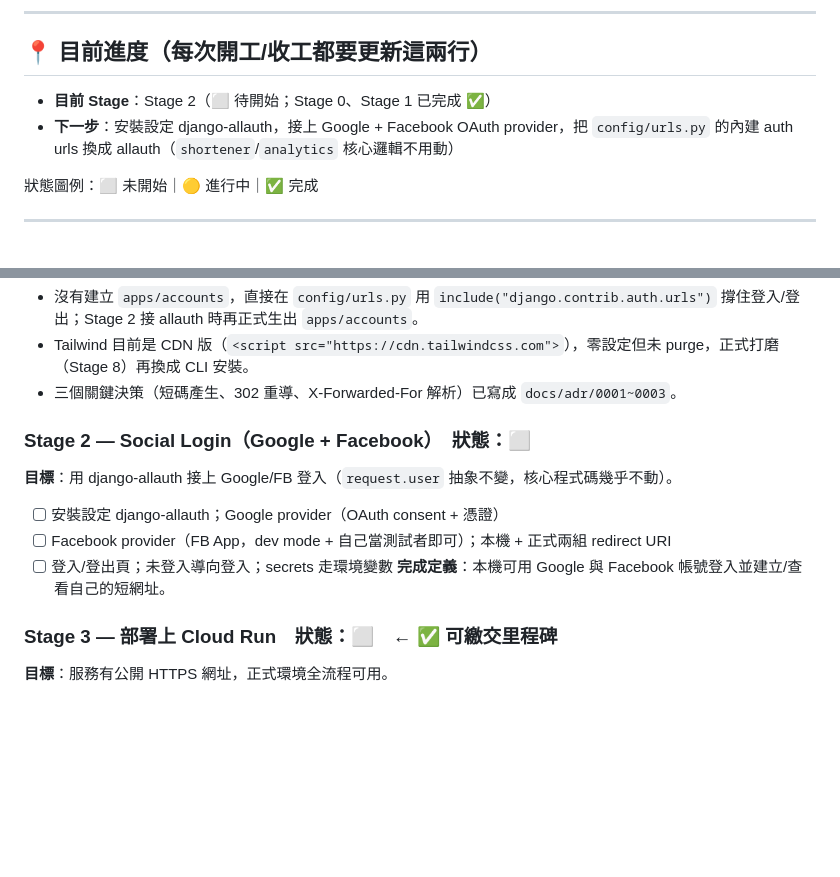
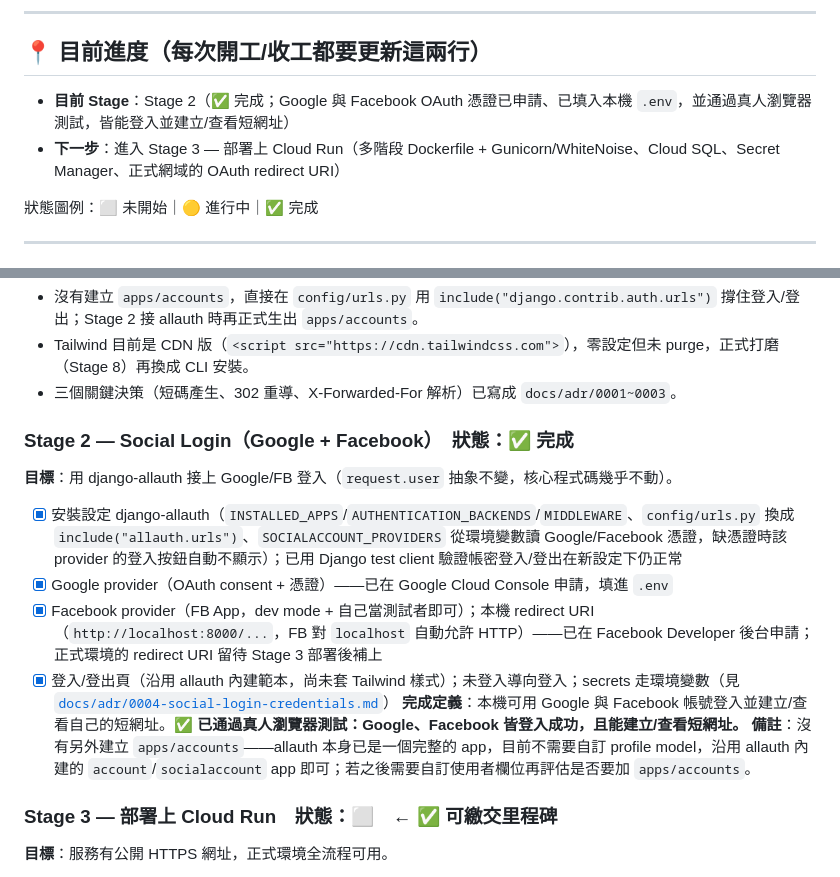
Before and after one commit to minzhankuo-0719/shortlink, a Markdown page: CLAUDE.md, 2 parts joined by grey strips. GitHub-like rendering; blank space fills up the shorter version.

Commit message:
docs: confirm Google and Facebook OAuth login verified

```diff
--- a/CLAUDE.md
+++ b/CLAUDE.md
@@ -7,8 +7,8 @@
 
 ## 📍 目前進度（每次開工/收工都要更新這兩行）
 
-- **目前 Stage**：Stage 2（⬜ 待開始；Stage 0、Stage 1 已完成 ✅）
-- **下一步**：安裝設定 django-allauth，接上 Google + Facebook OAuth provider，把 `config/urls.py` 的內建 auth urls 換成 allauth（`shortener`/`analytics` 核心邏輯不用動）
+- **目前 Stage**：Stage 2（✅ 完成；Google 與 Facebook OAuth 憑證已申請、已填入本機 `.env`，並通過真人瀏覽器測試，皆能登入並建立/查看短網址）
+- **下一步**：進入 Stage 3 — 部署上 Cloud Run（多階段 Dockerfile + Gunicorn/WhiteNoise、Cloud SQL、Secret Manager、正式網域的 OAuth redirect URI）
 
 狀態圖例：⬜ 未開始｜🟡 進行中｜✅ 完成
 
@@ -139,12 +139,14 @@ gcloud run deploy ...                     # 部署 Cloud Run（Stage 3 後）
 - Tailwind 目前是 CDN 版（`<script src="https://cdn.tailwindcss.com">`），零設定但未 purge，正式打磨（Stage 8）再換成 CLI 安裝。
 - 三個關鍵決策（短碼產生、302 重導、X-Forwarded-For 解析）已寫成 `docs/adr/0001~0003`。
 
-### Stage 2 — Social Login（Google + Facebook）　狀態：⬜
+### Stage 2 — Social Login（Google + Facebook）　狀態：✅ 完成
 **目標**：用 django-allauth 接上 Google/FB 登入（`request.user` 抽象不變，核心程式碼幾乎不動）。
-- [ ] 安裝設定 django-allauth；Google provider（OAuth consent + 憑證）
-- [ ] Facebook provider（FB App，dev mode + 自己當測試者即可）；本機 + 正式兩組 redirect URI
-- [ ] 登入/登出頁；未登入導向登入；secrets 走環境變數
-**完成定義**：本機可用 Google 與 Facebook 帳號登入並建立/查看自己的短網址。
+- [x] 安裝設定 django-allauth（`INSTALLED_APPS`/`AUTHENTICATION_BACKENDS`/`MIDDLEWARE`、`config/urls.py` 換成 `include("allauth.urls")`、`SOCIALACCOUNT_PROVIDERS` 從環境變數讀 Google/Facebook 憑證，缺憑證時該 provider 的登入按鈕自動不顯示）；已用 Django test client 驗證帳密登入/登出在新設定下仍正常
+- [x] Google provider（OAuth consent + 憑證）——已在 Google Cloud Console 申請，填進 `.env`
+- [x] Facebook provider（FB App，dev mode + 自己當測試者即可）；本機 redirect URI（`http://localhost:8000/...`，FB 對 `localhost` 自動允許 HTTP）——已在 Facebook Developer 後台申請；正式環境的 redirect URI 留待 Stage 3 部署後補上
+- [x] 登入/登出頁（沿用 allauth 內建範本，尚未套 Tailwind 樣式）；未登入導向登入；secrets 走環境變數（見 [`docs/adr/0004-social-login-credentials.md`](docs/adr/0004-social-login-credentials.md)）
+**完成定義**：本機可用 Google 與 Facebook 帳號登入並建立/查看自己的短網址。**✅ 已通過真人瀏覽器測試：Google、Facebook 皆登入成功，且能建立/查看短網址。**
+**備註**：沒有另外建立 `apps/accounts`——allauth 本身已是一個完整的 app，目前不需要自訂 profile model，沿用 allauth 內建的 `account`/`socialaccount` app 即可；若之後需要自訂使用者欄位再評估是否要加 `apps/accounts`。
 
 ### Stage 3 — 部署上 Cloud Run　狀態：⬜　← ✅ **可繳交里程碑**
 **目標**：服務有公開 HTTPS 網址，正式環境全流程可用。
```
